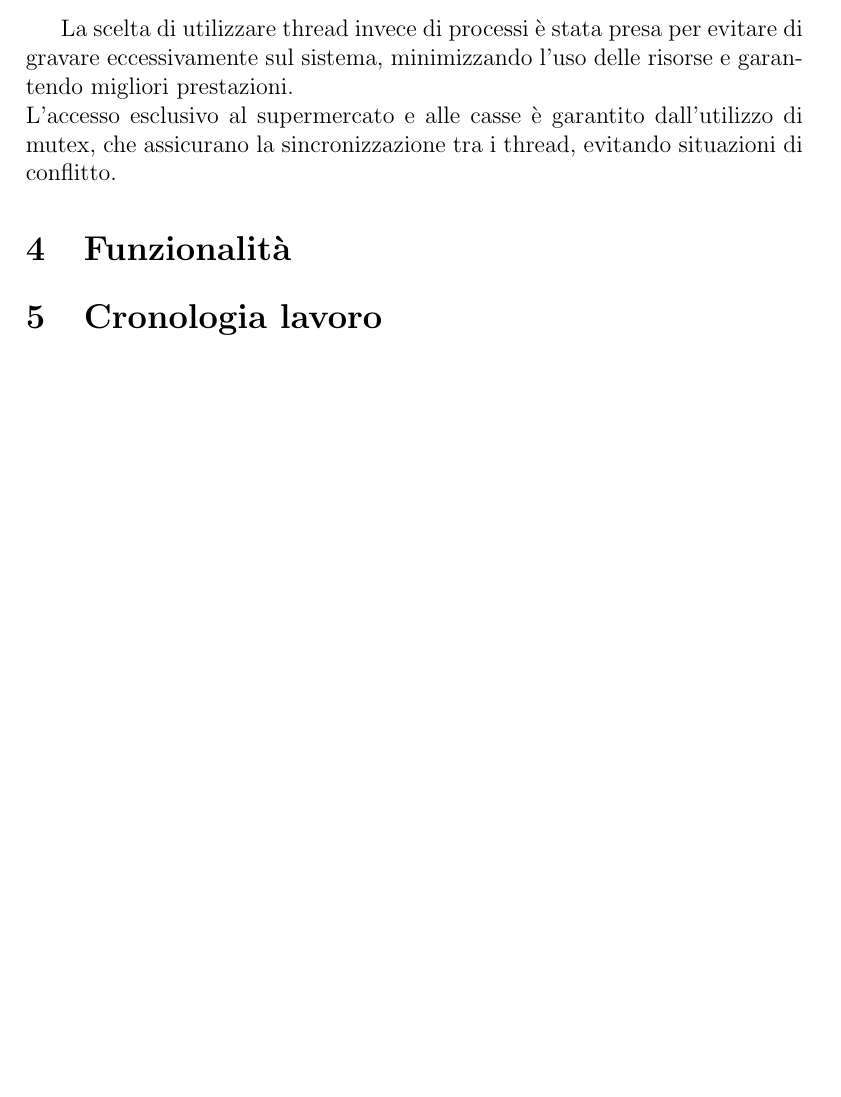
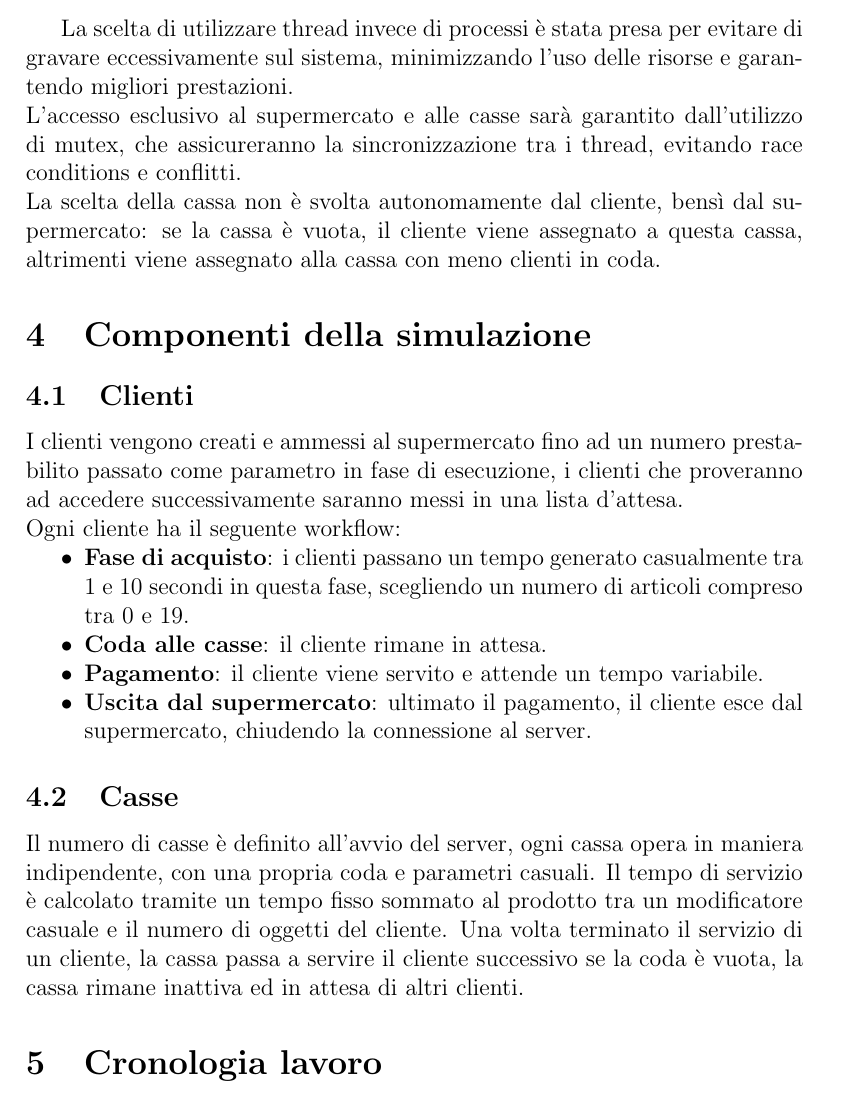
Before and after one commit to lorenzotecchia/SupermarketSimulation, a LaTeX document (doc/tex/main.tex): part of page 3 of 3, cut so that both start at the same text, the shorter picture padded with empty space. Compiled offline with pdfLaTeX.

Commit message:
aggiunti componenti simulazione (casse e clienti)

```diff
--- a/doc/tex/main.tex
+++ b/doc/tex/main.tex
@@ -108,10 +108,41 @@ Prevediamo l'utilizzo di:
 La scelta di utilizzare thread invece di processi è stata presa per evitare di
 gravare eccessivamente sul sistema, minimizzando l'uso delle risorse e garantendo
 migliori prestazioni. \\
-L'accesso esclusivo al supermercato e alle casse è garantito dall'utilizzo di
-mutex, che assicurano la sincronizzazione tra i thread, evitando situazioni di
-conflitto.
-\section{Funzionalità}
+L'accesso esclusivo al supermercato e alle casse sarà garantito dall'utilizzo di
+mutex, che assicureranno la sincronizzazione tra i thread, evitando race conditions
+e conflitti. \\
+La scelta della cassa non è svolta autonomamente dal cliente, bensì dal supermercato:
+se la cassa è vuota, il cliente viene assegnato a questa cassa, altrimenti viene
+assegnato alla cassa con meno clienti in coda.
+
+\section{Componenti della simulazione}
+
+\subsection{Clienti}
+I clienti vengono creati e ammessi al supermercato fino ad un numero prestabilito
+passato come parametro in fase di esecuzione, i clienti che proveranno ad accedere
+successivamente saranno messi in una lista d'attesa. \\
+Ogni cliente ha il seguente workflow:
+
+\begin{itemize}[noitemsep,topsep=0pt,parsep=0pt,partopsep=0pt]
+    \item \textbf{Fase di acquisto}: i clienti passano un tempo generato casualmente
+    tra 1 e 10 secondi in questa fase, scegliendo un numero di articoli compreso
+    tra 0 e 19.
+    \item \textbf{Coda alle casse}: il cliente rimane in attesa.
+    \item \textbf{Pagamento}: il cliente viene servito e attende un tempo
+    variabile.
+    \item \textbf{Uscita dal supermercato}: ultimato il pagamento, il cliente esce dal
+    supermercato, chiudendo la connessione al server.
+
+\end{itemize}
+
+
+\subsection{Casse}
+Il numero di casse è definito all'avvio del server, ogni cassa opera in
+maniera indipendente, con una propria coda e parametri casuali.
+Il tempo di servizio è calcolato tramite un tempo fisso sommato al prodotto tra
+un modificatore casuale e il numero di oggetti del cliente.
+Una volta terminato il servizio di un cliente, la cassa passa a servire il cliente successivo
+se la coda è vuota, la cassa rimane inattiva ed in attesa di altri clienti.
 
 \section{Cronologia lavoro}
 
```
Also changed, not shown: doc/tex/main.pdf, 5 other files.
